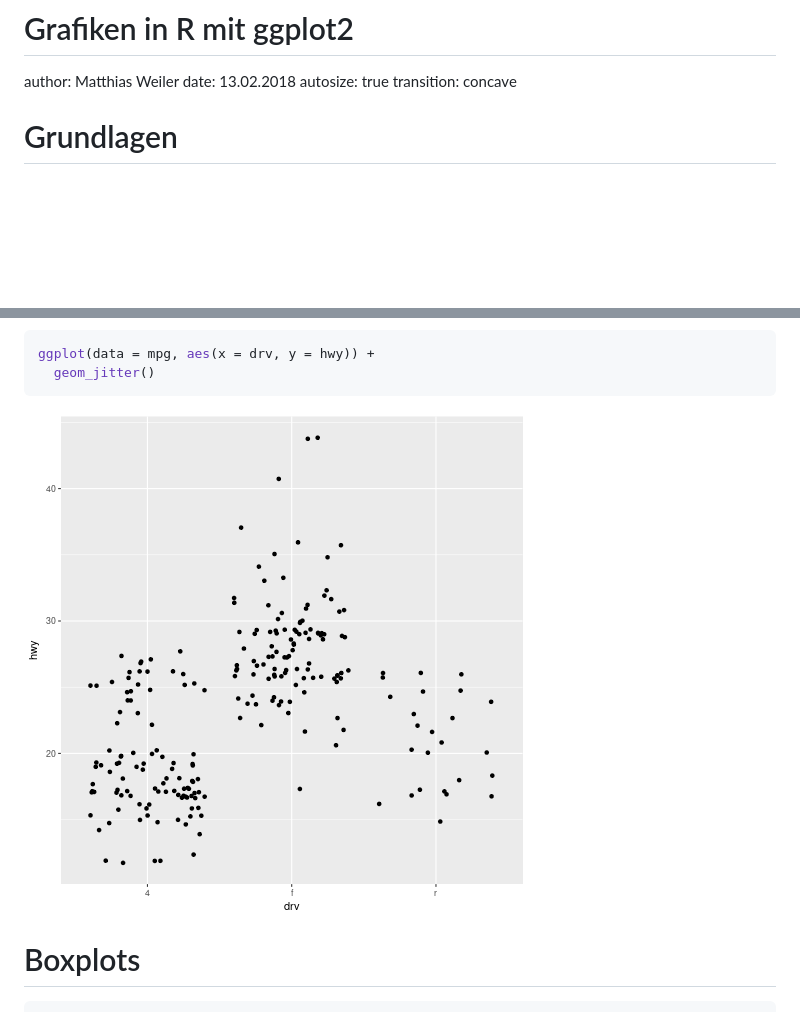
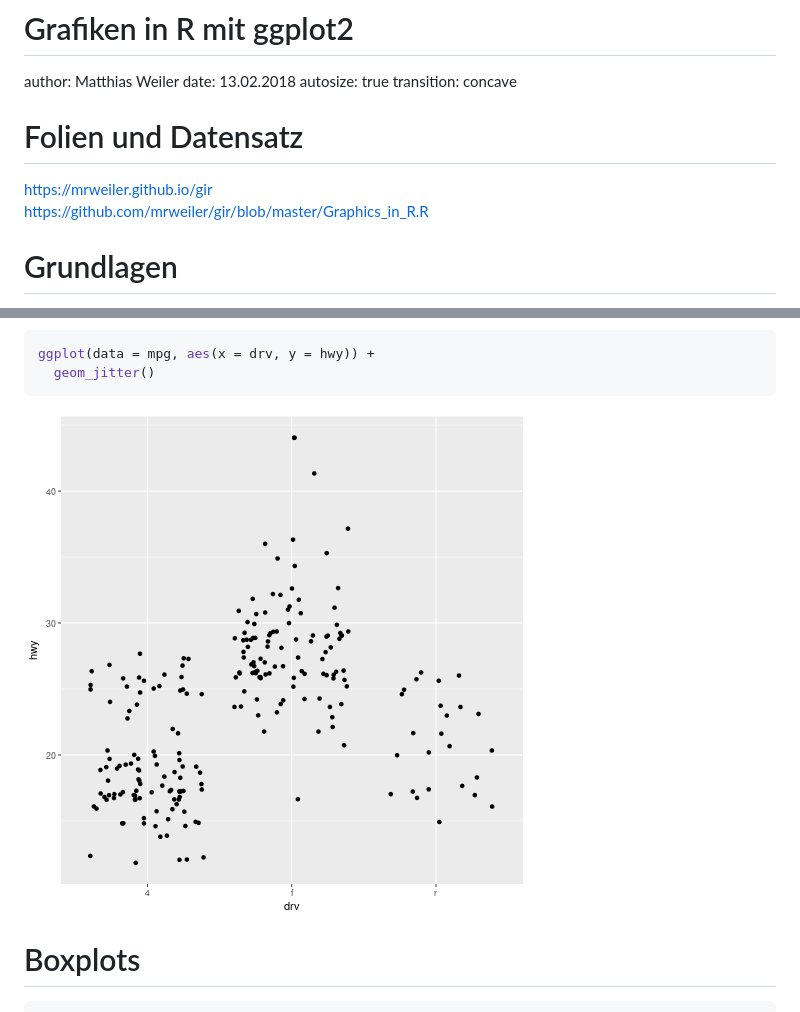
Before and after one commit to mrweiler/gir, a Markdown page: Graphics_in_R.md, 2 parts joined by grey strips. Drawn GitHub-style; pictures changed too: Graphics_in_R-figure/unnamed-chunk-18-1.png; blank space fills up the shorter version.

```diff
--- a/Graphics_in_R.md
+++ b/Graphics_in_R.md
@@ -4,6 +4,12 @@ author: Matthias Weiler
 date: 13.02.2018
 autosize: true
 transition: concave
+
+Folien und Datensatz
+========================================================
+
+https://mrweiler.github.io/gir
+https://github.com/mrweiler/gir/blob/master/Graphics_in_R.R
 
 Grundlagen
 ========================================================
```
Also changed, not shown: 2 other files.
